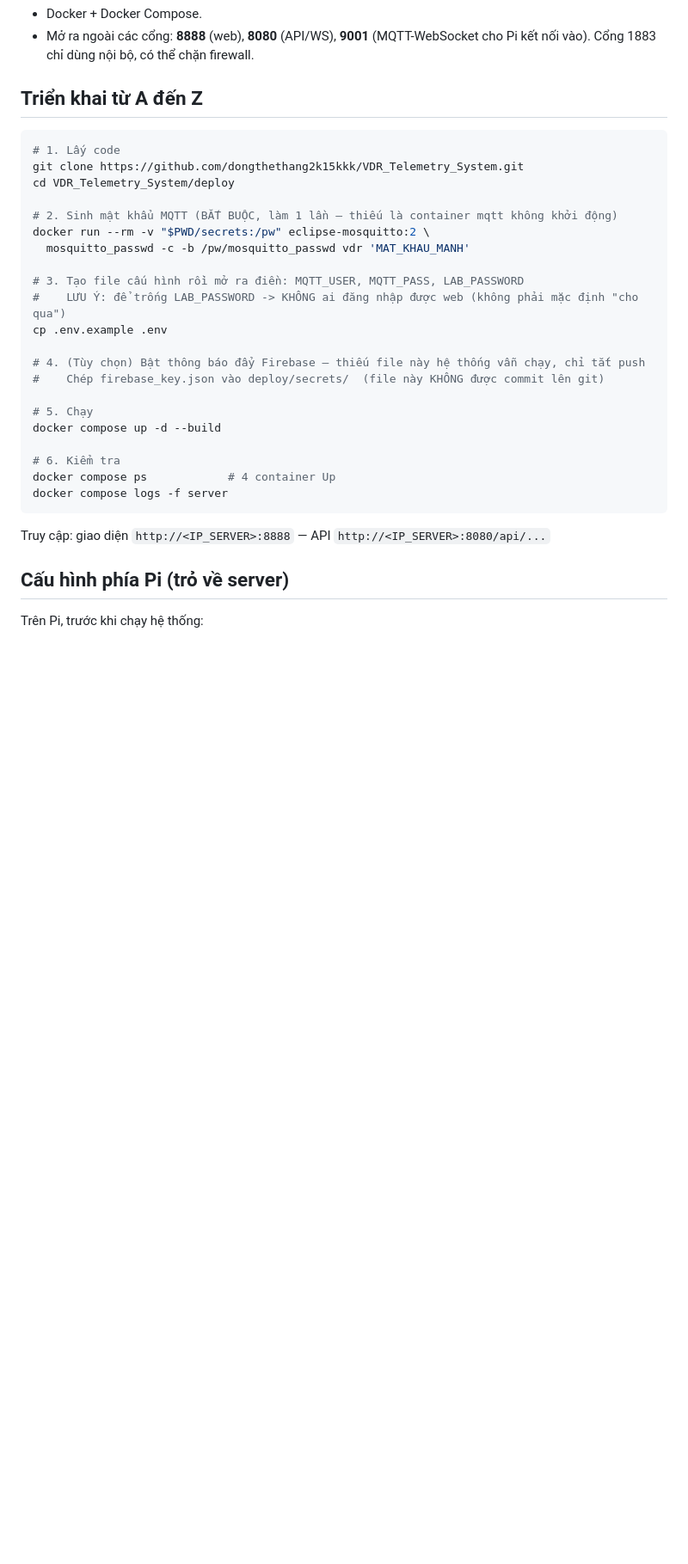
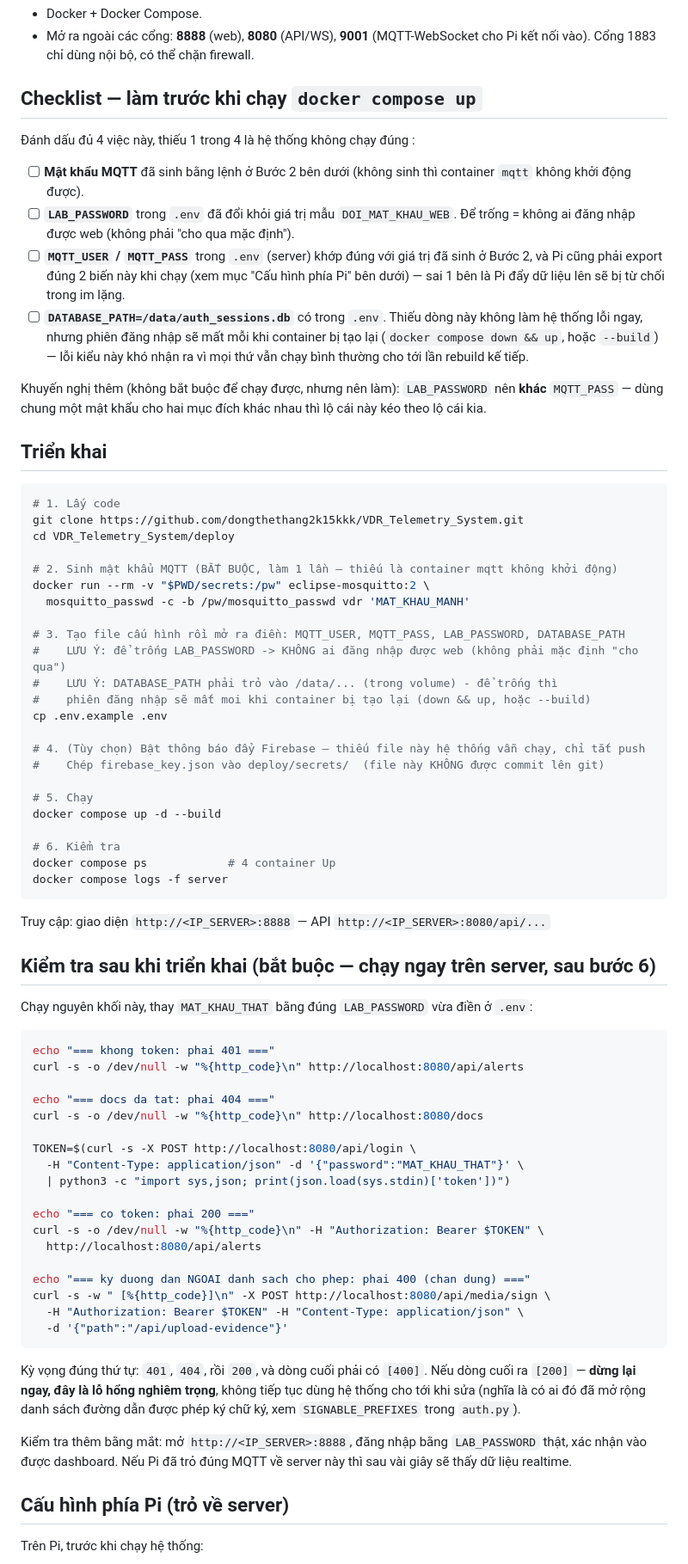
Before and after one commit to dongthethang2k15kkk/VDR_Telemetry_System, a Markdown page: deploy/README_DEPLOY.md, the part around one of its changes. Shown at 86% size. Drawn GitHub-style; blank space fills up the shorter version.

Commit message:
README_DEPLOY: them checklist bi mat truoc khi chay, bo curl kiem tra sau trien khai (401/404/200/400), va bang xu ly su co thuong gap - de nguoi trien khai khong can hoi lai.

````diff
--- a/deploy/README_DEPLOY.md
+++ b/deploy/README_DEPLOY.md
@@ -13,7 +13,18 @@ Bộ Docker này đóng gói **phần chạy trên server** của hệ thống h
 - Docker + Docker Compose.
 - Mở ra ngoài các cổng: **8888** (web), **8080** (API/WS), **9001** (MQTT-WebSocket cho Pi kết nối vào). Cổng 1883 chỉ dùng nội bộ, có thể chặn firewall.
 
-## Triển khai từ A đến Z
+## Checklist — làm trước khi chạy `docker compose up`
+
+Đánh dấu đủ 4 việc này, thiếu 1 trong 4 là hệ thống không chạy đúng :
+
+- [ ] **Mật khẩu MQTT** đã sinh bằng lệnh ở Bước 2 bên dưới (không sinh thì container `mqtt` không khởi động được).
+- [ ] **`LAB_PASSWORD`** trong `.env` đã đổi khỏi giá trị mẫu `DOI_MAT_KHAU_WEB`. Để trống = không ai đăng nhập được web (không phải "cho qua mặc định").
+- [ ] **`MQTT_USER` / `MQTT_PASS`** trong `.env` (server) khớp đúng với giá trị đã sinh ở Bước 2, và Pi cũng phải export đúng 2 biến này khi chạy (xem mục "Cấu hình phía Pi" bên dưới) — sai 1 bên là Pi đẩy dữ liệu lên sẽ bị từ chối trong im lặng.
+- [ ] **`DATABASE_PATH=/data/auth_sessions.db`** có trong `.env`. Thiếu dòng này không làm hệ thống lỗi ngay, nhưng phiên đăng nhập sẽ mất mỗi khi container bị tạo lại (`docker compose down && up`, hoặc `--build`) — lỗi kiểu này khó nhận ra vì mọi thứ vẫn chạy bình thường cho tới lần rebuild kế tiếp.
+
+Khuyến nghị thêm (không bắt buộc để chạy được, nhưng nên làm): `LAB_PASSWORD` nên **khác** `MQTT_PASS` — dùng chung một mật khẩu cho hai mục đích khác nhau thì lộ cái này kéo theo lộ cái kia.
+
+## Triển khai
 
 ```bash
 # 1. Lấy code
@@ -24,8 +35,10 @@ cd VDR_Telemetry_System/deploy
 docker run --rm -v "$PWD/secrets:/pw" eclipse-mosquitto:2 \
   mosquitto_passwd -c -b /pw/mosquitto_passwd vdr 'MAT_KHAU_MANH'
 
-# 3. Tạo file cấu hình rồi mở ra điền: MQTT_USER, MQTT_PASS, LAB_PASSWORD
+# 3. Tạo file cấu hình rồi mở ra điền: MQTT_USER, MQTT_PASS, LAB_PASSWORD, DATABASE_PATH
 #    LƯU Ý: để trống LAB_PASSWORD -> KHÔNG ai đăng nhập được web (không phải mặc định "cho qua")
+#    LƯU Ý: DATABASE_PATH phải trỏ vào /data/... (trong volume) - để trống thì
+#    phiên đăng nhập sẽ mất moi khi container bị tạo lại (down && up, hoặc --build)
 cp .env.example .env
 
 # 4. (Tùy chọn) Bật thông báo đẩy Firebase — thiếu file này hệ thống vẫn chạy, chỉ tắt push
@@ -41,6 +54,35 @@ docker compose logs -f server
 
 Truy cập: giao diện `http://<IP_SERVER>:8888` — API `http://<IP_SERVER>:8080/api/...`
 
+## Kiểm tra sau khi triển khai (bắt buộc — chạy ngay trên server, sau bước 6)
+
+Chạy nguyên khối này, thay `MAT_KHAU_THAT` bằng đúng `LAB_PASSWORD` vừa điền ở `.env`:
+
+```bash
+echo "=== khong token: phai 401 ==="
+curl -s -o /dev/null -w "%{http_code}\n" http://localhost:8080/api/alerts
+
+echo "=== docs da tat: phai 404 ==="
+curl -s -o /dev/null -w "%{http_code}\n" http://localhost:8080/docs
+
+TOKEN=$(curl -s -X POST http://localhost:8080/api/login \
+  -H "Content-Type: application/json" -d '{"password":"MAT_KHAU_THAT"}' \
+  | python3 -c "import sys,json; print(json.load(sys.stdin)['token'])")
+
+echo "=== co token: phai 200 ==="
+curl -s -o /dev/null -w "%{http_code}\n" -H "Authorization: Bearer $TOKEN" \
+  http://localhost:8080/api/alerts
+
+echo "=== ky duong dan NGOAI danh sach cho phep: phai 400 (chan dung) ==="
+curl -s -w " [%{http_code}]\n" -X POST http://localhost:8080/api/media/sign \
+  -H "Authorization: Bearer $TOKEN" -H "Content-Type: application/json" \
+  -d '{"path":"/api/upload-evidence"}'
+```
+
+Kỳ vọng đúng thứ tự: `401`, `404`, rồi `200`, và dòng cuối phải có `[400]`. Nếu dòng cuối ra `[200]` — **dừng lại ngay, đây là lỗ hổng nghiêm trọng**, không tiếp tục dùng hệ thống cho tới khi sửa (nghĩa là có ai đó đã mở rộng danh sách đường dẫn được phép ký chữ ký, xem `SIGNABLE_PREFIXES` trong `auth.py`).
+
+Kiểm tra thêm bằng mắt: mở `http://<IP_SERVER>:8888`, đăng nhập bằng `LAB_PASSWORD` thật, xác nhận vào được dashboard. Nếu Pi đã trỏ đúng MQTT về server này thì sau vài giây sẽ thấy dữ liệu realtime.
+
 ## Cấu hình phía Pi (trỏ về server)
 
 Trên Pi, trước khi chạy hệ thống:
````
Also changed, not shown: other parts of deploy/README_DEPLOY.md (+15 -0 lines).
